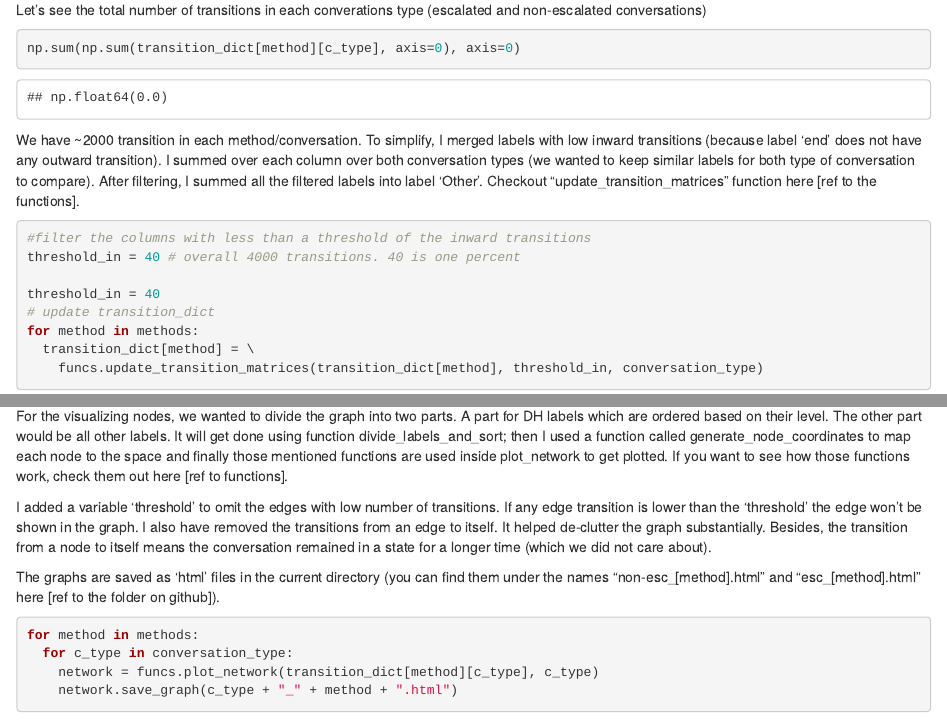
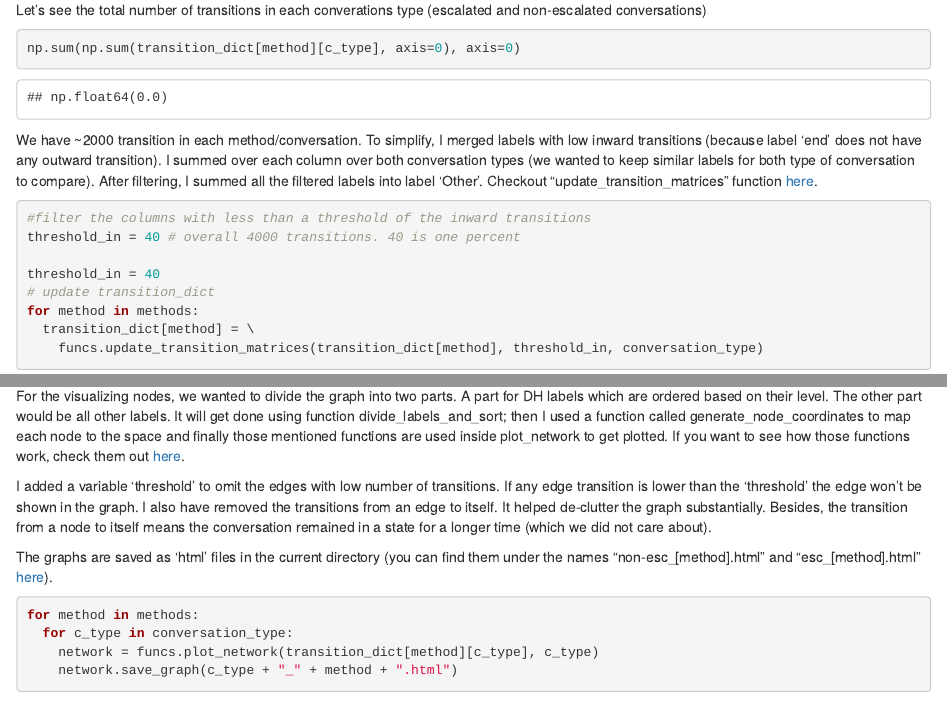
Before and after one commit to zahra-arjm/wikipedia_discussions, an R Markdown document (docs/index.Rmd): the page in a window 1100 px wide, from 7420 px down, and a second part further down, joined at a grey line. Rendered offline with R 4.5, knitr and Pandoc, with nearby package versions; some code elsewhere in the file could not run offline.

Commit message:
updated references to my_functions

````diff
--- a/docs/index.Rmd
+++ b/docs/index.Rmd
@@ -377,7 +377,7 @@ np.sum(np.sum(transition_dict[method][c_type], axis=0), axis=0)
 We have \~2000 transition in each method/conversation.
 To simplify, I merged labels with low inward transitions (because label 'end' does not have any outward transition).
 I summed over each column over both conversation types (we wanted to keep similar labels for both type of conversation to compare).
-After filtering, I summed all the filtered labels into label 'Other'. Checkout "update_transition_matrices" function here [ref to the functions].
+After filtering, I summed all the filtered labels into label 'Other'. Checkout "update_transition_matrices" function [here](https://github.com/zahra-arjm/wikipedia_discussions/blob/main/docs/my_functions.py).
 
 ```{python}
 #filter the columns with less than a threshold of the inward transitions
@@ -394,11 +394,11 @@ for method in methods:
 For the visualizing nodes, we wanted to divide the graph into two parts.
 A part for DH labels which are ordered based on their level.
 The other part would be all other labels.
-It will get done using function divide_labels_and_sort; then I used a function called generate_node_coordinates to map each node to the space and finally those mentioned functions are used inside plot_network to get plotted. If you want to see how those functions work, check them out here [ref to functions].
+It will get done using function divide_labels_and_sort; then I used a function called generate_node_coordinates to map each node to the space and finally those mentioned functions are used inside plot_network to get plotted. If you want to see how those functions work, check them out [here](https://github.com/zahra-arjm/wikipedia_discussions/blob/main/docs/my_functions.py).
 
 I added a variable 'threshold' to omit the edges with low number of transitions. If any edge transition is lower than the 'threshold' the edge won't be shown in the graph. I also have removed the transitions from an edge to itself. It helped de-clutter the graph substantially. Besides, the transition from a node to itself means the conversation remained in a state for a longer time (which we did not care about).
 
-The graphs are saved as 'html' files in the current directory (you can find them under the names "non-esc_[method].html" and "esc_[method].html" here [ref to the folder on github]).
+The graphs are saved as 'html' files in the current directory (you can find them under the names "non-esc_[method].html" and "esc_[method].html" [here](https://github.com/zahra-arjm/wikipedia_discussions/tree/main/docs)).
 
 ```{python}
 for method in methods:
````
Also changed, not shown: 1 other file.
